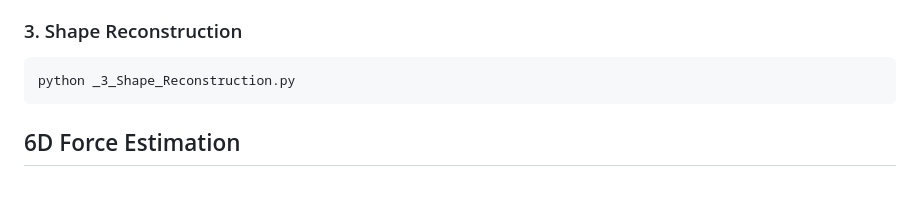
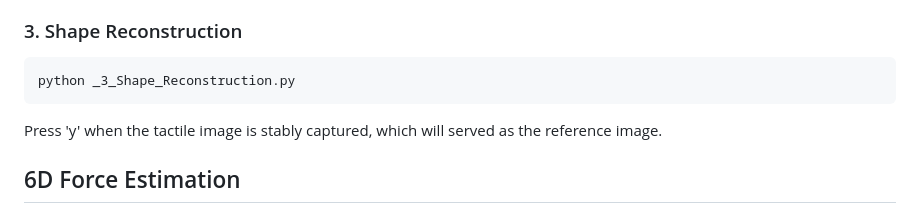
Before and after one commit to linchangyi1/9DTact, a Markdown page: README.md, the part around the change printed below. Drawn GitHub-style; blank space fills up the shorter version.

````diff
--- a/README.md
+++ b/README.md
@@ -84,6 +85,7 @@ Just follow the printed instructions.
 ```bash
 python _3_Shape_Reconstruction.py
 ```
+Press 'y' when the tactile image is stably captured, which will served as the reference image.
 
 ## 6D Force Estimation <a name="estimation"></a>
 ### 1. BOTA Driver <a name="bota"></a>
````
Also changed, not shown: other parts of README.md (+2 -1 lines).
